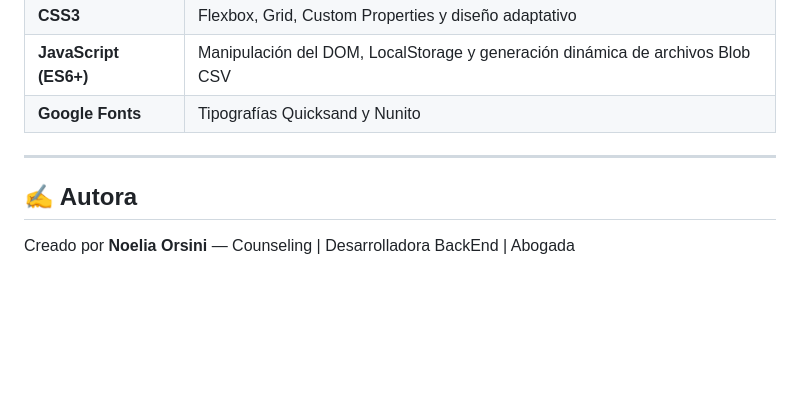
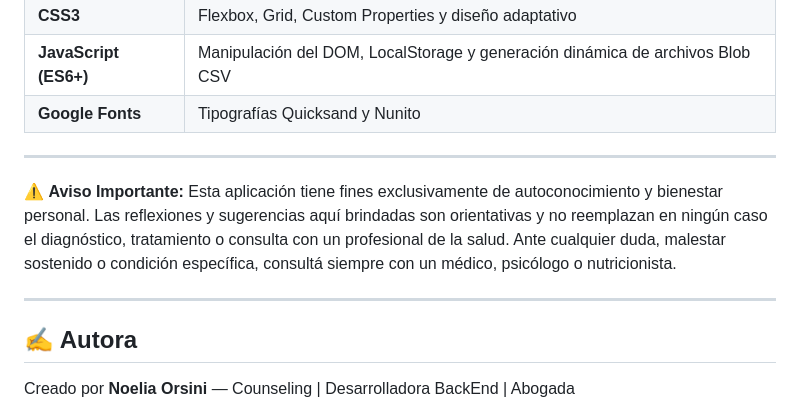
Before and after one commit to NoeliaOrsini/semaforo-rutina, a Markdown page: README.md, the part around the change. GitHub-like rendering; blank space fills up the shorter version.

Commit message:
Add important notice about application use
Added an important notice regarding the application's purpose and health advice.

```diff
--- a/README.md
+++ b/README.md
@@ -77,6 +77,10 @@ cd semaforo-rutina
 
 ---
 
+⚠️ **Aviso Importante:** Esta aplicación tiene fines exclusivamente de autoconocimiento y bienestar personal. Las reflexiones y sugerencias aquí brindadas son orientativas y no reemplazan en ningún caso el diagnóstico, tratamiento o consulta con un profesional de la salud. Ante cualquier duda, malestar sostenido o condición específica, consultá siempre con un médico, psicólogo o nutricionista.
+
+---
+
 ## ✍️ Autora
 
 Creado por **Noelia Orsini** — Counseling | Desarrolladora BackEnd | Abogada
```
